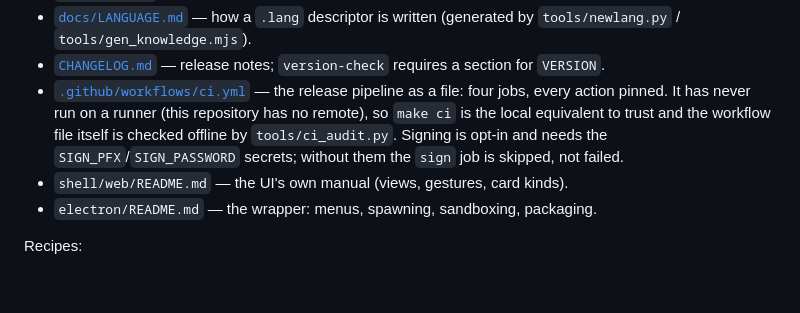
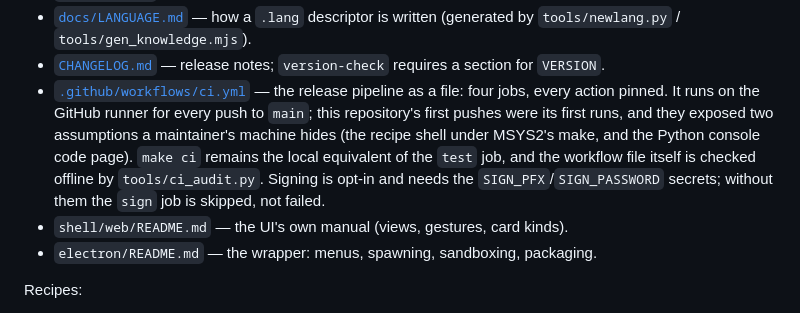
Before and after one commit to ialasinika/OsanaKami-IDE-Studio, a Markdown page: AGENTS.md, the part around the change. Rendered like a GitHub page; blank space fills up the shorter version.

```diff
--- a/AGENTS.md
+++ b/AGENTS.md
@@ -217,11 +217,14 @@ area:
 - [`CHANGELOG.md`](CHANGELOG.md) — release notes; `version-check` requires a
   section for `VERSION`.
 - [`.github/workflows/ci.yml`](.github/workflows/ci.yml) — the release pipeline
-  as a file: four jobs, every action pinned. It has never run on a runner
-  (this repository has no remote), so `make ci` is the local equivalent to trust
-  and the workflow file itself is checked offline by `tools/ci_audit.py`. Signing
-  is opt-in and needs the `SIGN_PFX`/`SIGN_PASSWORD` secrets; without them the
-  `sign` job is skipped, not failed.
+  as a file: four jobs, every action pinned. It runs on the GitHub runner for
+  every push to `main`; this repository's first pushes were its first runs, and
+  they exposed two assumptions a maintainer's machine hides (the recipe shell
+  under MSYS2's make, and the Python console code page). `make ci` remains the
+  local equivalent of the `test` job, and the workflow file itself is checked
+  offline by `tools/ci_audit.py`. Signing is opt-in and needs the
+  `SIGN_PFX`/`SIGN_PASSWORD` secrets; without them the `sign` job is skipped, not
+  failed.
 - `shell/web/README.md` — the UI's own manual (views, gestures, card kinds).
 - `electron/README.md` — the wrapper: menus, spawning, sandboxing, packaging.
 
```
Also changed, not shown: README.md (+6 -5 lines), docs/ARCHITECTURE.md (+1 -1 lines).
